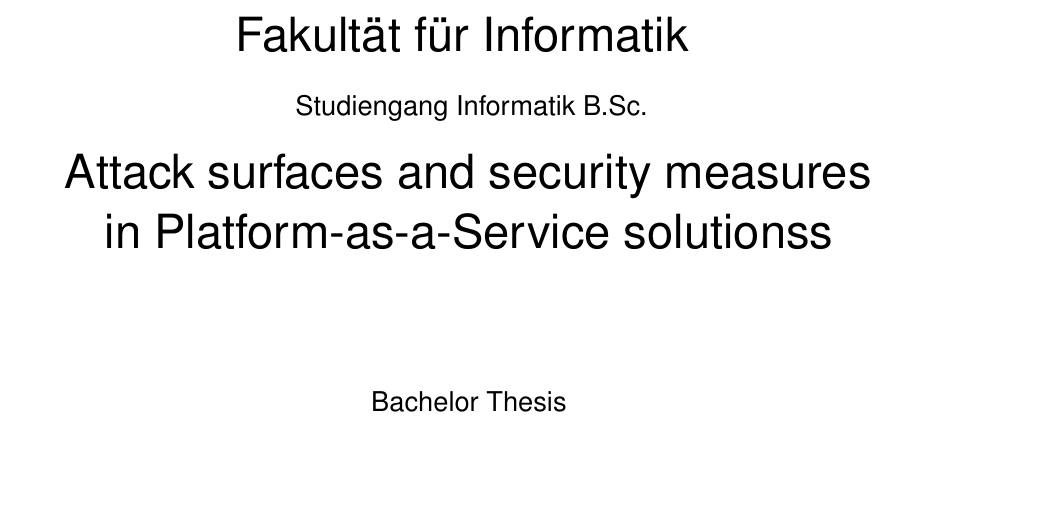
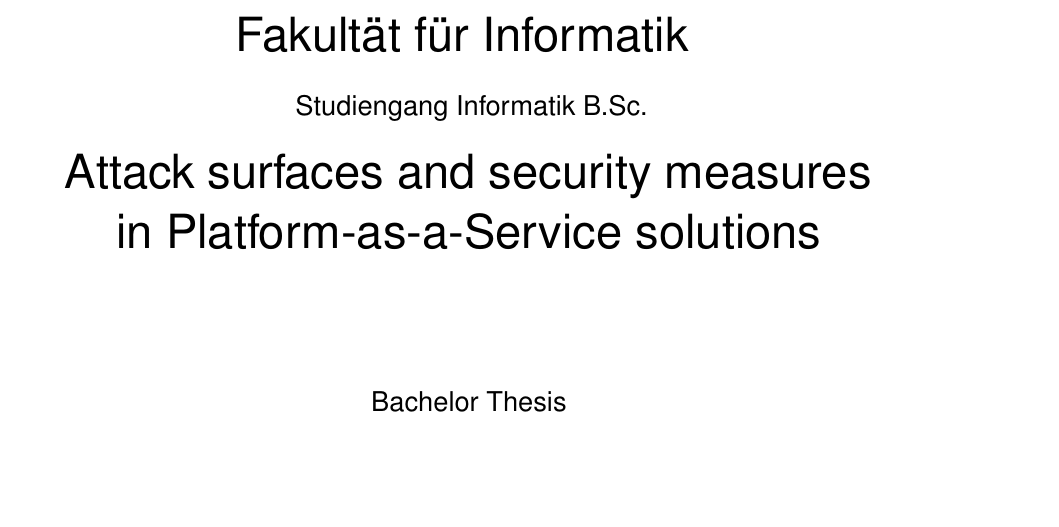
Before and after one commit to gramsimamsi/bachelorThesis, a LaTeX thesis (thesis.tex, which reads title.tex): part of page 1 of 40, cut so that both start at the same text. Compiled offline with pdfLaTeX; an older LaTeX class or package is replaced by its successor.

Commit message:
reverting test commit changes

```diff
--- a/title.tex
+++ b/title.tex
@@ -23,7 +23,7 @@ Studiengang Informatik B.Sc.
 %\LARGE
 \Huge
 Attack surfaces and security measures \\
-in Platform-as-a-Service solutionss
+in Platform-as-a-Service solutions
 
 \vspace{2cm}
 
```
Also changed, not shown: thesis.pdf.
